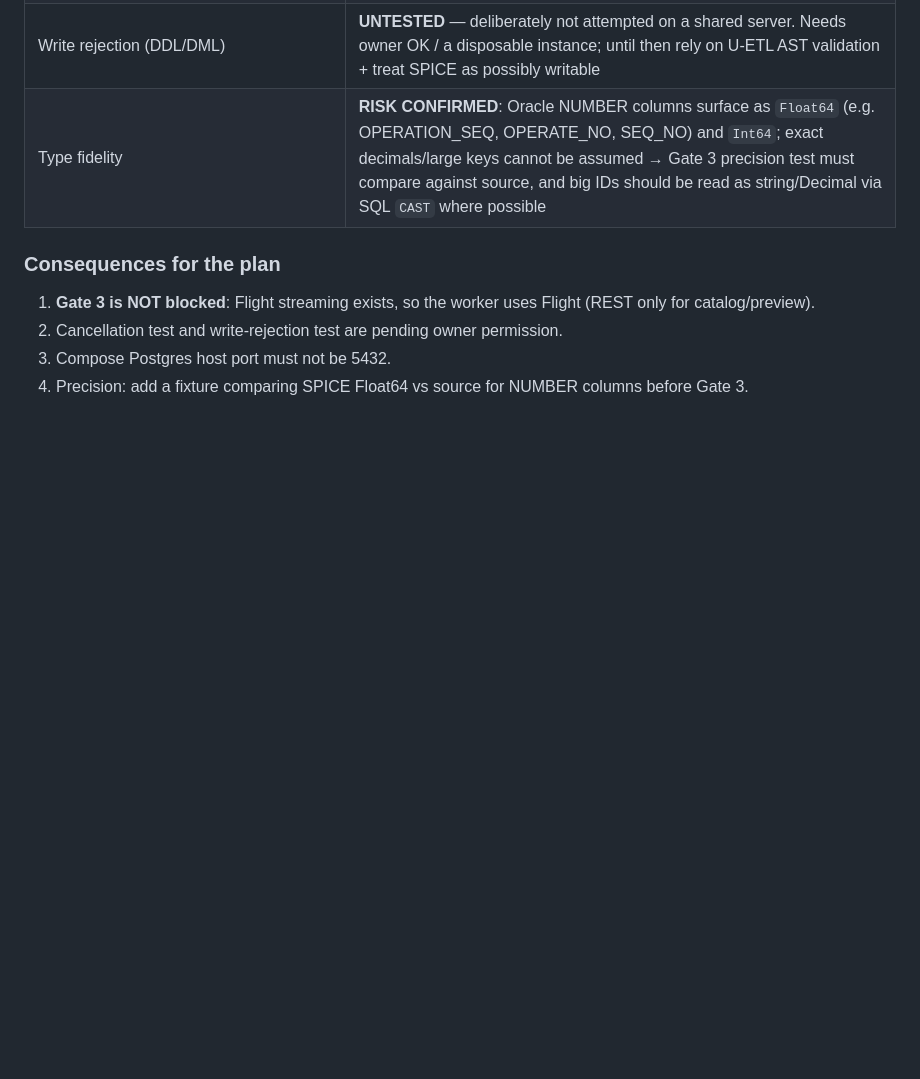
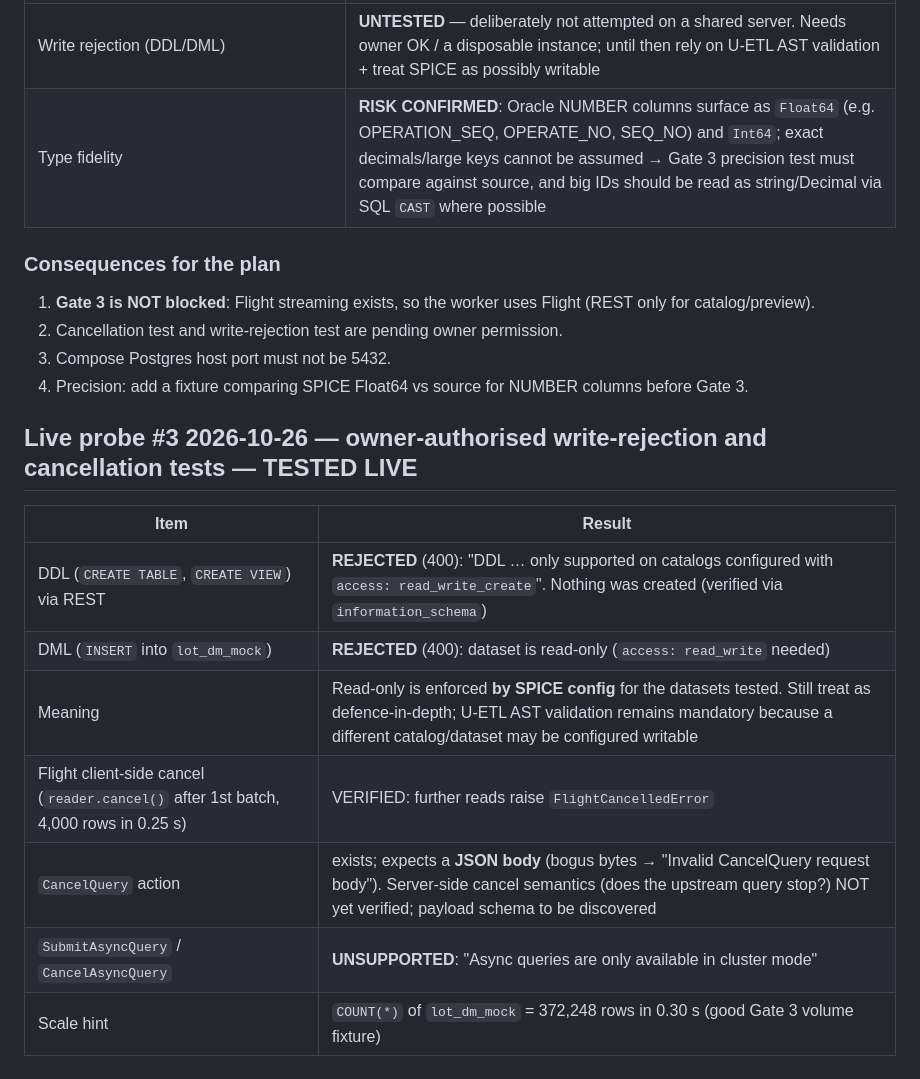
Before and after one commit to Pariman1419/vertical_data, a Markdown page: docs/v2/01-capability-matrix.md, the part around the change. Drawn GitHub-style; blank space fills up the shorter version.

Commit message:
docs(v2): record write-rejection and cancellation probe results
Co-Authored-By: Claude Sonnet 5.5 <noreply@anthropic.com>

```diff
--- a/docs/v2/01-capability-matrix.md
+++ b/docs/v2/01-capability-matrix.md
@@ -89,3 +89,15 @@ Implication for Gate 3: REST returns a full array per call, so bounded extractio
 2. Cancellation test and write-rejection test are pending owner permission.
 3. Compose Postgres host port must not be 5432.
 4. Precision: add a fixture comparing SPICE Float64 vs source for NUMBER columns before Gate 3.
+
+## Live probe #3 2026-10-26 — owner-authorised write-rejection and cancellation tests — TESTED LIVE
+
+| Item | Result |
+|---|---|
+| DDL (`CREATE TABLE`, `CREATE VIEW`) via REST | **REJECTED** (400): "DDL … only supported on catalogs configured with `access: read_write_create`". Nothing was created (verified via `information_schema`) |
+| DML (`INSERT` into `lot_dm_mock`) | **REJECTED** (400): dataset is read-only (`access: read_write` needed) |
+| Meaning | Read-only is enforced **by SPICE config** for the datasets tested. Still treat as defence-in-depth; U-ETL AST validation remains mandatory because a different catalog/dataset may be configured writable |
+| Flight client-side cancel (`reader.cancel()` after 1st batch, 4,000 rows in 0.25 s) | VERIFIED: further reads raise `FlightCancelledError` |
+| `CancelQuery` action | exists; expects a **JSON body** (bogus bytes → "Invalid CancelQuery request body"). Server-side cancel semantics (does the upstream query stop?) NOT yet verified; payload schema to be discovered |
+| `SubmitAsyncQuery` / `CancelAsyncQuery` | **UNSUPPORTED**: "Async queries are only available in cluster mode" |
+| Scale hint | `COUNT(*)` of `lot_dm_mock` = 372,248 rows in 0.30 s (good Gate 3 volume fixture) |
```
